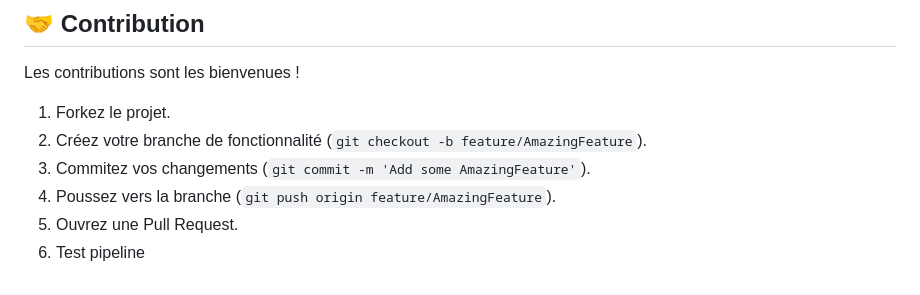
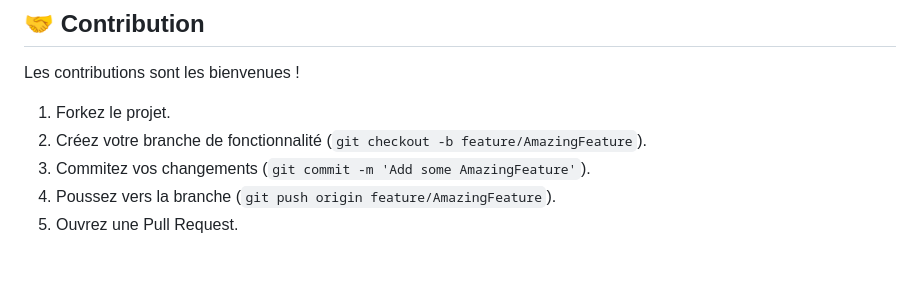
Before and after one commit to DeveYou/SecFlowCheck, a Markdown page: README.md, the part around the change. Rendered like a GitHub page.

Commit message:
test pipline v-2

```diff
--- a/README.md
+++ b/README.md
@@ -171,4 +171,3 @@ Les contributions sont les bienvenues !
 3.  Commitez vos changements (`git commit -m 'Add some AmazingFeature'`).
 4.  Poussez vers la branche (`git push origin feature/AmazingFeature`).
 5.  Ouvrez une Pull Request.
-6.  Test pipeline
```
